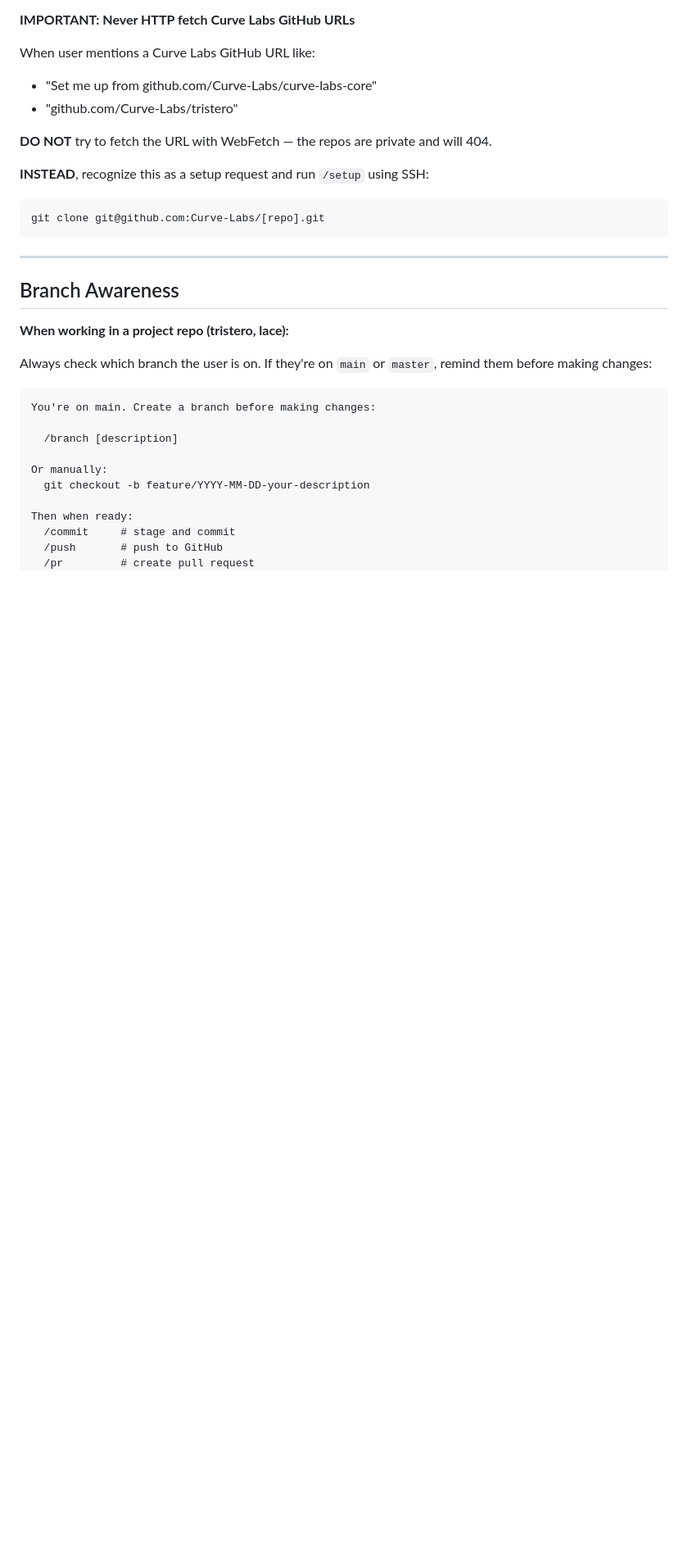
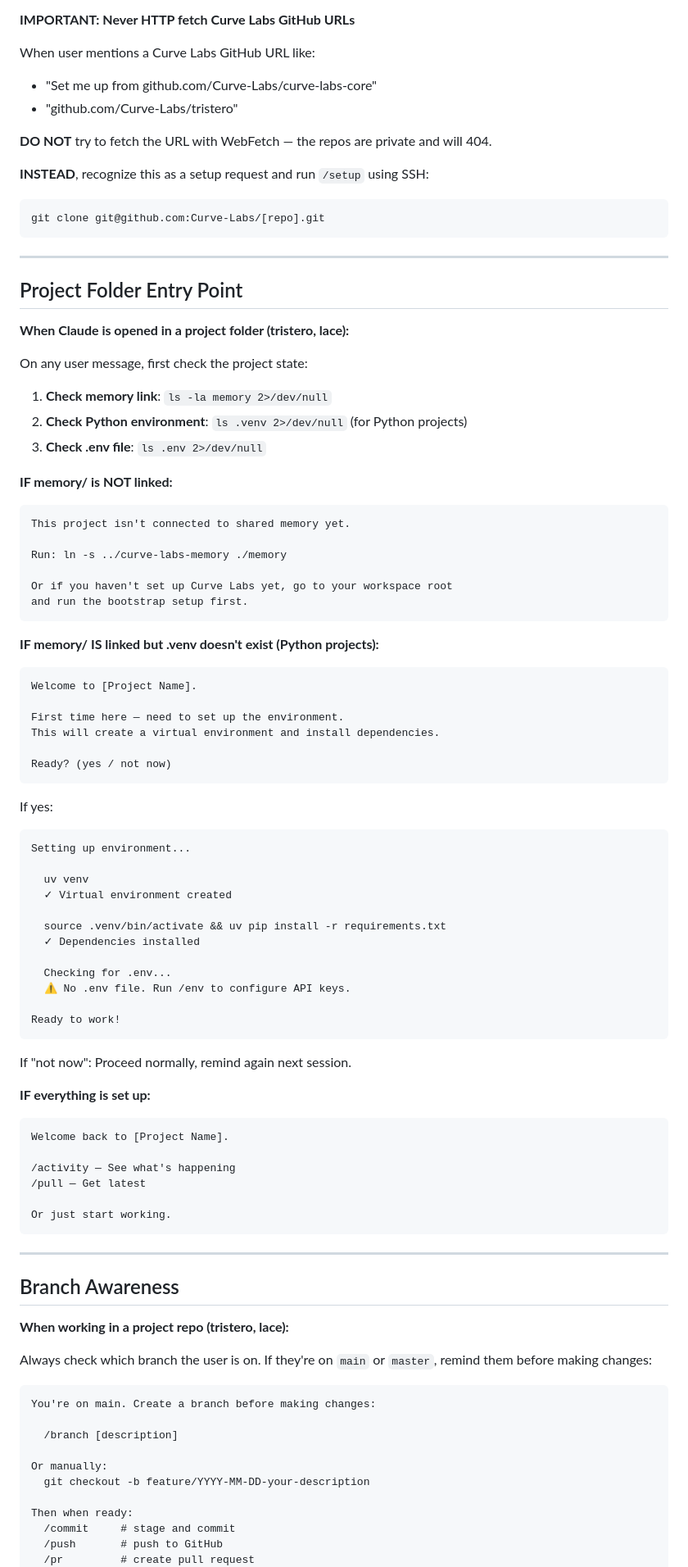
Before and after one commit to Curve-Labs/egregore-site, a Markdown page: skills/cl-collaborator/SKILL.md, the part around the change. Shown at 82% size. Drawn GitHub-style; blank space fills up the shorter version.

Commit message:
feat: auto-detect first-time project entry and offer environment setup

````diff
--- a/skills/cl-collaborator/SKILL.md
+++ b/skills/cl-collaborator/SKILL.md
@@ -79,6 +79,66 @@ When user mentions a Curve Labs GitHub URL like:
 **INSTEAD**, recognize this as a setup request and run `/setup` using SSH:
 ```
 git clone git@github.com:Curve-Labs/[repo].git
+```
+
+---
+
+## Project Folder Entry Point
+
+**When Claude is opened in a project folder (tristero, lace):**
+
+On any user message, first check the project state:
+
+1. **Check memory link**: `ls -la memory 2>/dev/null`
+2. **Check Python environment**: `ls .venv 2>/dev/null` (for Python projects)
+3. **Check .env file**: `ls .env 2>/dev/null`
+
+**IF memory/ is NOT linked:**
+```
+This project isn't connected to shared memory yet.
+
+Run: ln -s ../curve-labs-memory ./memory
+
+Or if you haven't set up Curve Labs yet, go to your workspace root
+and run the bootstrap setup first.
+```
+
+**IF memory/ IS linked but .venv doesn't exist (Python projects):**
+```
+Welcome to [Project Name].
+
+First time here — need to set up the environment.
+This will create a virtual environment and install dependencies.
+
+Ready? (yes / not now)
+```
+
+If yes:
+```
+Setting up environment...
+
+  uv venv
+  ✓ Virtual environment created
+
+  source .venv/bin/activate && uv pip install -r requirements.txt
+  ✓ Dependencies installed
+
+  Checking for .env...
+  ⚠ No .env file. Run /env to configure API keys.
+
+Ready to work!
+```
+
+If "not now": Proceed normally, remind again next session.
+
+**IF everything is set up:**
+```
+Welcome back to [Project Name].
+
+/activity — See what's happening
+/pull — Get latest
+
+Or just start working.
 ```
 
 ---
````
Also changed, not shown: CLAUDE.md (+3 -6 lines).
